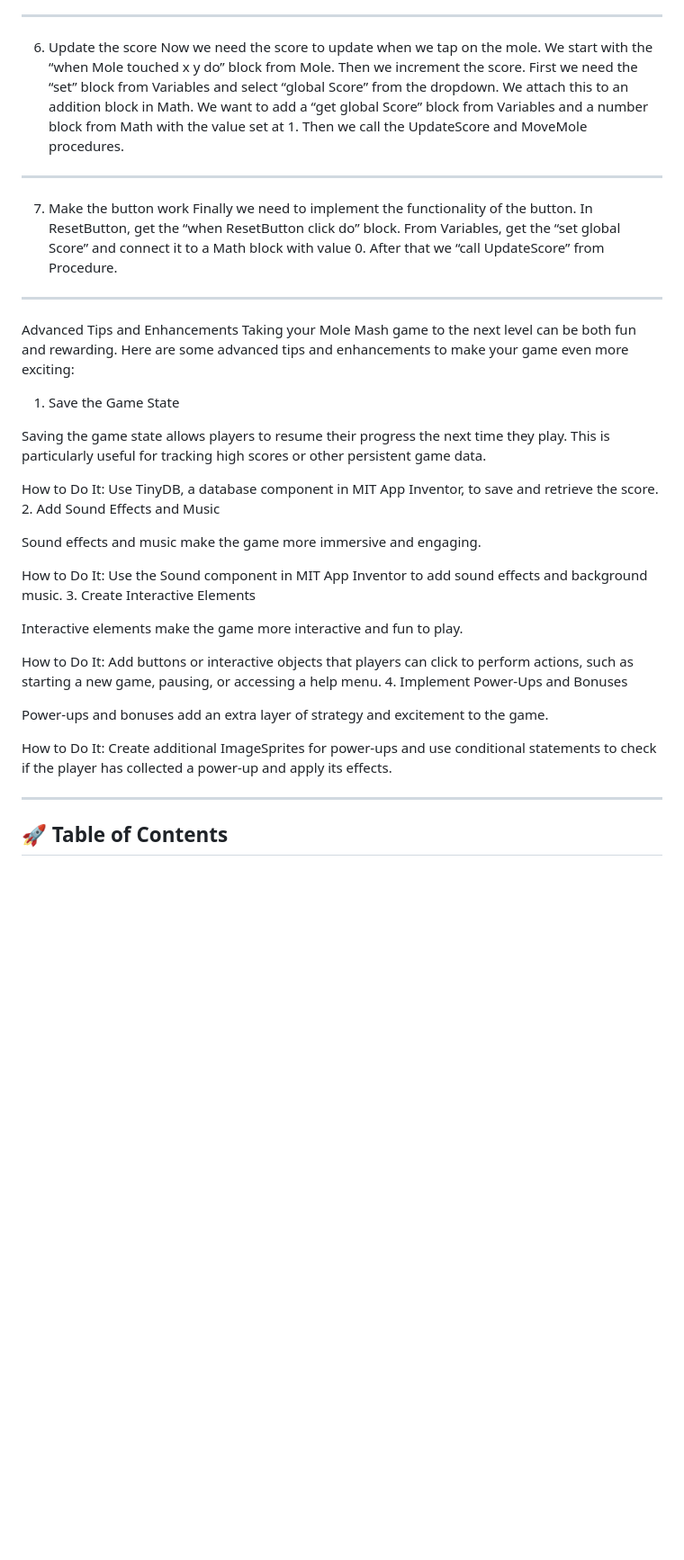
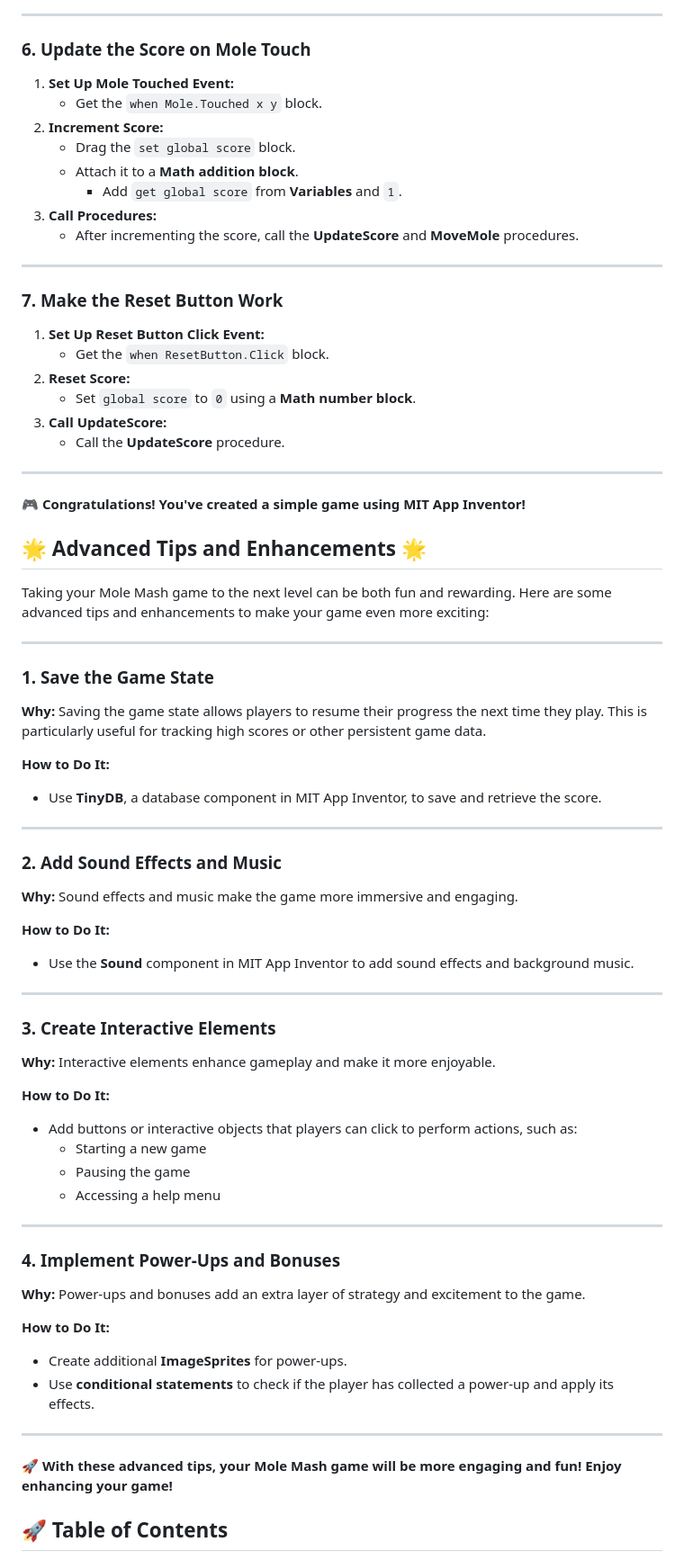
Before and after one commit to gmostofabd/App-Inventor-Examples, a Markdown page: README.md, the part around one of its changes. Shown at 90% size. Rendered like a GitHub page; blank space fills up the shorter version.

```diff
--- a/README.md
+++ b/README.md
@@ -114,46 +140,77 @@ To make the MoveMole procedure happen with the timer, we need the “when MoleTi
 
 ---
 
-6. Update the score
-Now we need the score to update when we tap on the mole. We start with the “when Mole touched x y do” block from Mole. Then we increment the score. First we need the “set” block from Variables and select “global Score” from the dropdown. We attach this to an addition block in Math. We want to add a “get global Score” block from Variables and a number block from Math with the value set at 1. Then we call the UpdateScore and MoveMole procedures.
+### 6. Update the Score on Mole Touch
+1. **Set Up Mole Touched Event:**
+   - Get the `when Mole.Touched x y` block.
+2. **Increment Score:**
+   - Drag the `set global score` block.
+   - Attach it to a **Math addition block**.
+     - Add `get global score` from **Variables** and `1`.
+3. **Call Procedures:**
+   - After incrementing the score, call the **UpdateScore** and **MoveMole** procedures.
 
 ---
 
-7. Make the button work
-Finally we need to implement the functionality of the button. In ResetButton, get the “when ResetButton click do” block. From Variables, get the “set global Score” and connect it to a Math block with value 0. After that we “call UpdateScore” from Procedure.
-
+### 7. Make the Reset Button Work
+1. **Set Up Reset Button Click Event:**
+   - Get the `when ResetButton.Click` block.
+2. **Reset Score:**
+   - Set `global score` to `0` using a **Math number block**.
+3. **Call UpdateScore:**
+   - Call the **UpdateScore** procedure.
 
 ---
+
+**🎮 Congratulations! You've created a simple game using MIT App Inventor!**
 
 </br>
 
 
 
-Advanced Tips and Enhancements
+## 🌟 **Advanced Tips and Enhancements** 🌟
+
 Taking your Mole Mash game to the next level can be both fun and rewarding. Here are some advanced tips and enhancements to make your game even more exciting:
 
-1. Save the Game State
+---
 
-Saving the game state allows players to resume their progress the next time they play. This is particularly useful for tracking high scores or other persistent game data.
+### 1. Save the Game State
+**Why:** Saving the game state allows players to resume their progress the next time they play. This is particularly useful for tracking high scores or other persistent game data.
 
-How to Do It: Use TinyDB, a database component in MIT App Inventor, to save and retrieve the score.
-2. Add Sound Effects and Music
-
-Sound effects and music make the game more immersive and engaging.
-
-How to Do It: Use the Sound component in MIT App Inventor to add sound effects and background music.
-3. Create Interactive Elements
-
-Interactive elements make the game more interactive and fun to play.
-
-How to Do It: Add buttons or interactive objects that players can click to perform actions, such as starting a new game, pausing, or accessing a help menu.
-4. Implement Power-Ups and Bonuses
-
-Power-ups and bonuses add an extra layer of strategy and excitement to the game.
-
-How to Do It: Create additional ImageSprites for power-ups and use conditional statements to check if the player has collected a power-up and apply its effects.
+**How to Do It:**
+- Use **TinyDB**, a database component in MIT App Inventor, to save and retrieve the score.
 
 ---
+
+### 2. Add Sound Effects and Music
+**Why:** Sound effects and music make the game more immersive and engaging.
+
+**How to Do It:**
+- Use the **Sound** component in MIT App Inventor to add sound effects and background music.
+
+---
+
+### 3. Create Interactive Elements
+**Why:** Interactive elements enhance gameplay and make it more enjoyable.
+
+**How to Do It:**
+- Add buttons or interactive objects that players can click to perform actions, such as:
+  - Starting a new game
+  - Pausing the game
+  - Accessing a help menu
+
+---
+
+### 4. Implement Power-Ups and Bonuses
+**Why:** Power-ups and bonuses add an extra layer of strategy and excitement to the game.
+
+**How to Do It:**
+- Create additional **ImageSprites** for power-ups.
+- Use **conditional statements** to check if the player has collected a power-up and apply its effects.
+
+---
+
+**🚀 With these advanced tips, your Mole Mash game will be more engaging and fun! Enjoy enhancing your game!**
 
 </br>
 
```
Also changed, not shown: other parts of README.md (+52 -26 lines).
